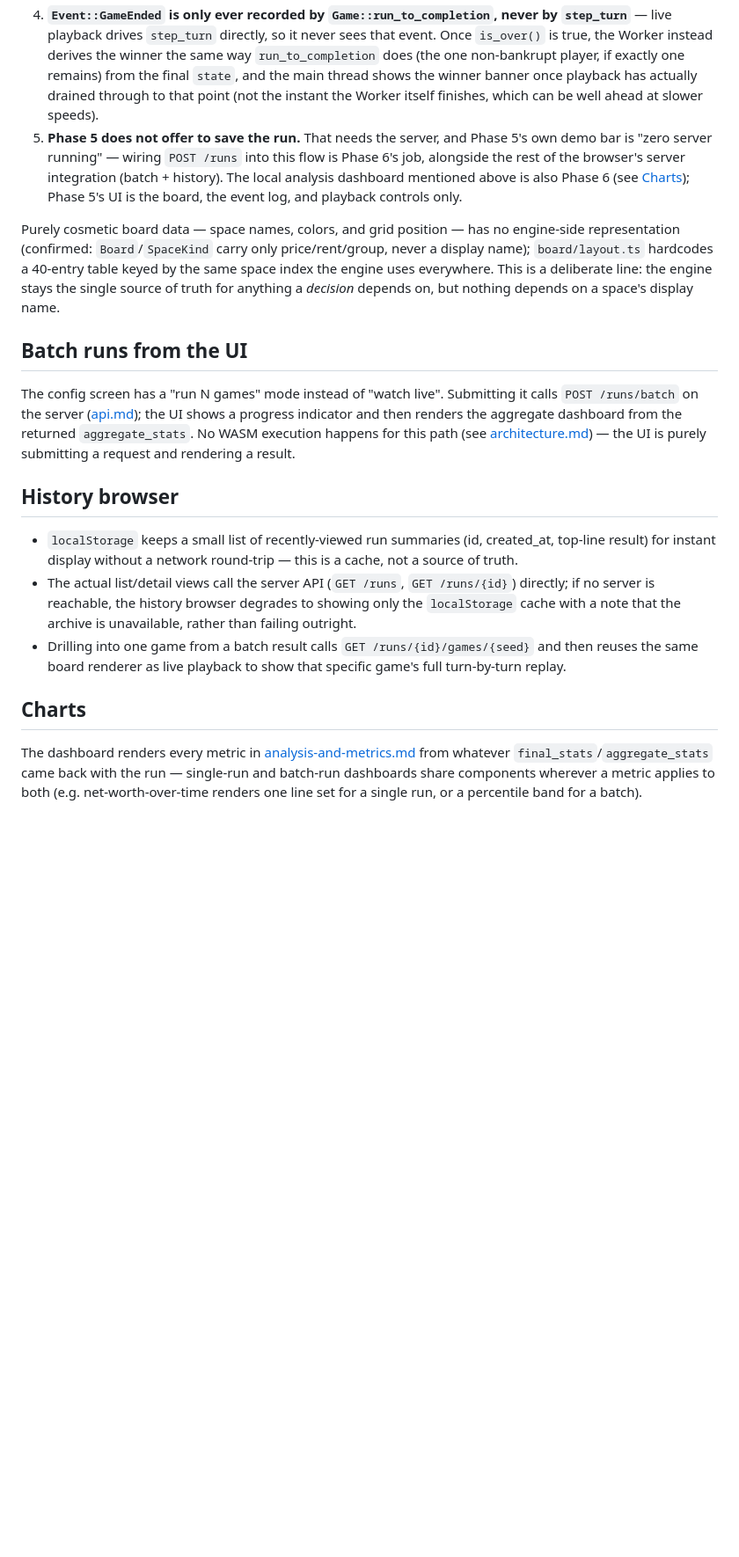
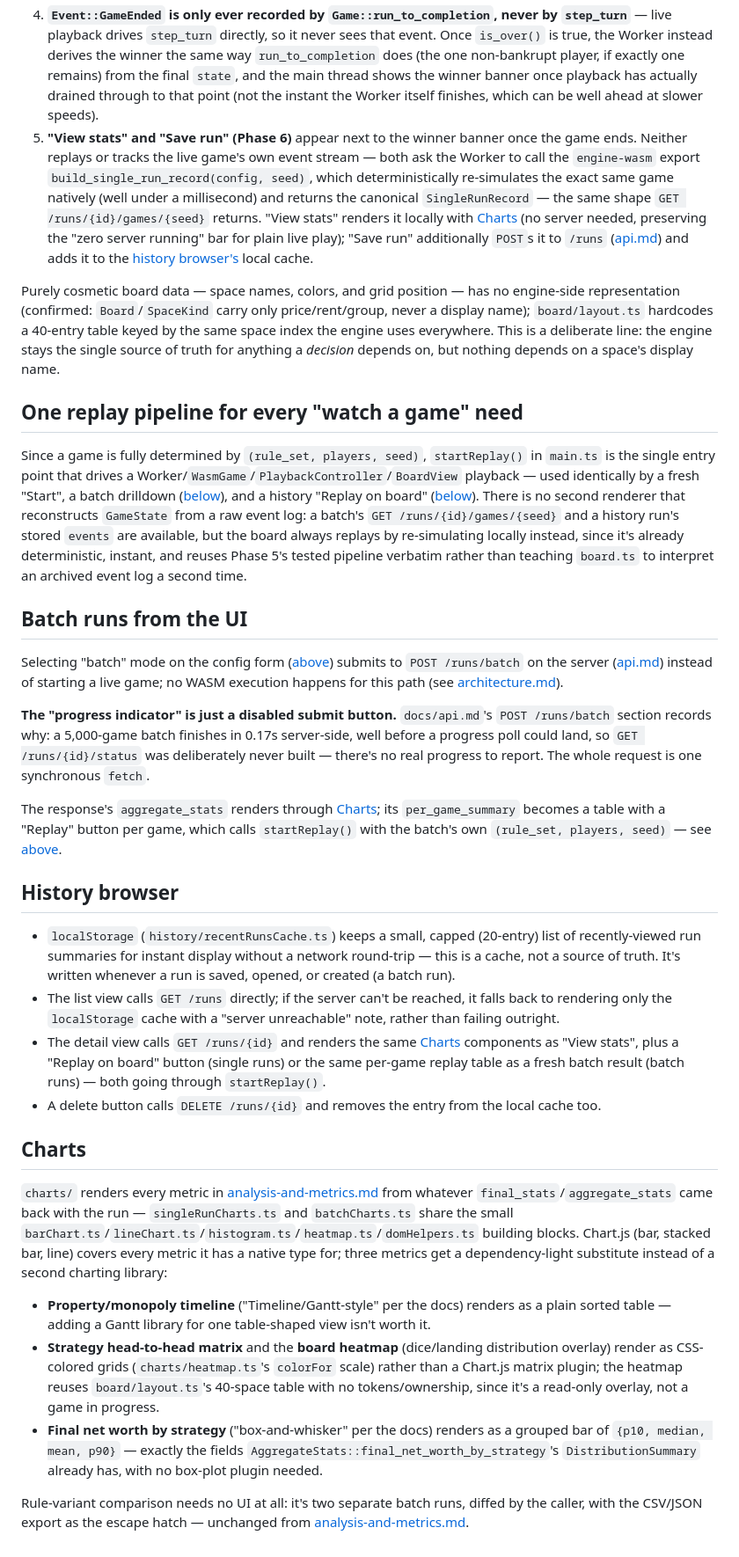
Before and after one commit to ItsSebis/monopoly, a Markdown page: docs/frontend.md, the part around one of its changes. Shown at 88% size. Drawn GitHub-style; blank space fills up the shorter version.

```diff
--- a/docs/frontend.md
+++ b/docs/frontend.md
@@ -39,20 +43,35 @@ The config screen is a direct editor for `RuleSet` and a list of `PlayerConfig`
 2. The main thread buffers incoming events into one flat queue and drains them individually on a timer whose interval is derived from the speed control (a multiplier, e.g. 1x/4x/32x/"instant"), applying each event to the board renderer as it's drained. This is why speed control needs no engine support at all (see [simulation-engine.md](./simulation-engine.md#turn-state-machine)) — it's purely how fast the UI consumes an already-produced event stream. Per-event animation is limited to moving a player's token (the only per-event visual worth animating); ownership, houses, mortgages, and cash always come from a full re-sync to that turn's authoritative `GameState`, applied once every one of that turn's events has drained — the engine's own state is always the ground truth, never something reconstructed by interpreting events.
 3. Pause stops draining (the Worker keeps simulating ahead); step-forward drains exactly one event regardless of play/pause state.
 4. **`Event::GameEnded` is only ever recorded by `Game::run_to_completion`, never by `step_turn`** — live playback drives `step_turn` directly, so it never sees that event. Once `is_over()` is true, the Worker instead derives the winner the same way `run_to_completion` does (the one non-bankrupt player, if exactly one remains) from the final `state`, and the main thread shows the winner banner once playback has actually drained through to that point (not the instant the Worker itself finishes, which can be well ahead at slower speeds).
-5. **Phase 5 does not offer to save the run.** That needs the server, and Phase 5's own demo bar is "zero server running" — wiring `POST /runs` into this flow is Phase 6's job, alongside the rest of the browser's server integration (batch + history). The local analysis dashboard mentioned above is also Phase 6 (see [Charts](#charts)); Phase 5's UI is the board, the event log, and playback controls only.
+5. **"View stats" and "Save run" (Phase 6)** appear next to the winner banner once the game ends. Neither replays or tracks the live game's own event stream — both ask the Worker to call the `engine-wasm` export `build_single_run_record(config, seed)`, which deterministically re-simulates the exact same game natively (well under a millisecond) and returns the canonical `SingleRunRecord` — the same shape `GET /runs/{id}/games/{seed}` returns. "View stats" renders it locally with [Charts](#charts) (no server needed, preserving the "zero server running" bar for plain live play); "Save run" additionally `POST`s it to `/runs` ([api.md](./api.md#post-runs)) and adds it to the [history browser's](#history-browser) local cache.
 
 Purely cosmetic board data — space names, colors, and grid position — has no engine-side representation (confirmed: `Board`/`SpaceKind` carry only price/rent/group, never a display name); `board/layout.ts` hardcodes a 40-entry table keyed by the same space index the engine uses everywhere. This is a deliberate line: the engine stays the single source of truth for anything a *decision* depends on, but nothing depends on a space's display name.
 
+## One replay pipeline for every "watch a game" need
+
+Since a game is fully determined by `(rule_set, players, seed)`, `startReplay()` in `main.ts` is the single entry point that drives a Worker/`WasmGame`/`PlaybackController`/`BoardView` playback — used identically by a fresh "Start", a batch drilldown ([below](#batch-runs-from-the-ui)), and a history "Replay on board" ([below](#history-browser)). There is no second renderer that reconstructs `GameState` from a raw event log: a batch's `GET /runs/{id}/games/{seed}` and a history run's stored `events` are available, but the board always replays by re-simulating locally instead, since it's already deterministic, instant, and reuses Phase 5's tested pipeline verbatim rather than teaching `board.ts` to interpret an archived event log a second time.
+
 ## Batch runs from the UI
 
-The config screen has a "run N games" mode instead of "watch live". Submitting it calls `POST /runs/batch` on the server ([api.md](./api.md#post-runsbatch)); the UI shows a progress indicator and then renders the aggregate dashboard from the returned `aggregate_stats`. No WASM execution happens for this path (see [architecture.md](./architecture.md#native-vs-wasm-two-execution-paths-one-engine)) — the UI is purely submitting a request and rendering a result.
+Selecting "batch" mode on the config form ([above](#config-forms--engine-input)) submits to `POST /runs/batch` on the server ([api.md](./api.md#post-runsbatch)) instead of starting a live game; no WASM execution happens for this path (see [architecture.md](./architecture.md#native-vs-wasm-two-execution-paths-one-engine)).
+
+**The "progress indicator" is just a disabled submit button.** `docs/api.md`'s `POST /runs/batch` section records why: a 5,000-game batch finishes in 0.17s server-side, well before a progress poll could land, so `GET /runs/{id}/status` was deliberately never built — there's no real progress to report. The whole request is one synchronous `fetch`.
+
+The response's `aggregate_stats` renders through [Charts](#charts); its `per_game_summary` becomes a table with a "Replay" button per game, which calls `startReplay()` with the batch's own `(rule_set, players, seed)` — see [above](#one-replay-pipeline-for-every-watch-a-game-need).
 
 ## History browser
 
-- `localStorage` keeps a small list of recently-viewed run summaries (id, created_at, top-line result) for instant display without a network round-trip — this is a cache, not a source of truth.
-- The actual list/detail views call the server API (`GET /runs`, `GET /runs/{id}`) directly; if no server is reachable, the history browser degrades to showing only the `localStorage` cache with a note that the archive is unavailable, rather than failing outright.
-- Drilling into one game from a batch result calls `GET /runs/{id}/games/{seed}` and then reuses the same board renderer as live playback to show that specific game's full turn-by-turn replay.
+- `localStorage` (`history/recentRunsCache.ts`) keeps a small, capped (20-entry) list of recently-viewed run summaries for instant display without a network round-trip — this is a cache, not a source of truth. It's written whenever a run is saved, opened, or created (a batch run).
+- The list view calls `GET /runs` directly; if the server can't be reached, it falls back to rendering only the `localStorage` cache with a "server unreachable" note, rather than failing outright.
+- The detail view calls `GET /runs/{id}` and renders the same [Charts](#charts) components as "View stats", plus a "Replay on board" button (single runs) or the same per-game replay table as a fresh batch result (batch runs) — both going through `startReplay()`.
+- A delete button calls `DELETE /runs/{id}` and removes the entry from the local cache too.
 
 ## Charts
 
-The dashboard renders every metric in [analysis-and-metrics.md](./analysis-and-metrics.md) from whatever `final_stats`/`aggregate_stats` came back with the run — single-run and batch-run dashboards share components wherever a metric applies to both (e.g. net-worth-over-time renders one line set for a single run, or a percentile band for a batch).
+`charts/` renders every metric in [analysis-and-metrics.md](./analysis-and-metrics.md) from whatever `final_stats`/`aggregate_stats` came back with the run — `singleRunCharts.ts` and `batchCharts.ts` share the small `barChart.ts`/`lineChart.ts`/`histogram.ts`/`heatmap.ts`/`domHelpers.ts` building blocks. Chart.js (bar, stacked bar, line) covers every metric it has a native type for; three metrics get a dependency-light substitute instead of a second charting library:
+
+- **Property/monopoly timeline** ("Timeline/Gantt-style" per the docs) renders as a plain sorted table — adding a Gantt library for one table-shaped view isn't worth it.
+- **Strategy head-to-head matrix** and the **board heatmap** (dice/landing distribution overlay) render as CSS-colored grids (`charts/heatmap.ts`'s `colorFor` scale) rather than a Chart.js matrix plugin; the heatmap reuses `board/layout.ts`'s 40-space table with no tokens/ownership, since it's a read-only overlay, not a game in progress.
+- **Final net worth by strategy** ("box-and-whisker" per the docs) renders as a grouped bar of `{p10, median, mean, p90}` — exactly the fields `AggregateStats::final_net_worth_by_strategy`'s `DistributionSummary` already has, with no box-plot plugin needed.
+
+Rule-variant comparison needs no UI at all: it's two separate batch runs, diffed by the caller, with the CSV/JSON export as the escape hatch — unchanged from [analysis-and-metrics.md](./analysis-and-metrics.md#batch-only-metrics).
```
Also changed, not shown: other parts of docs/frontend.md (+8 -4 lines), docs/api.md (+3 -1 lines), docs/roadmap.md (+2 -2 lines).
